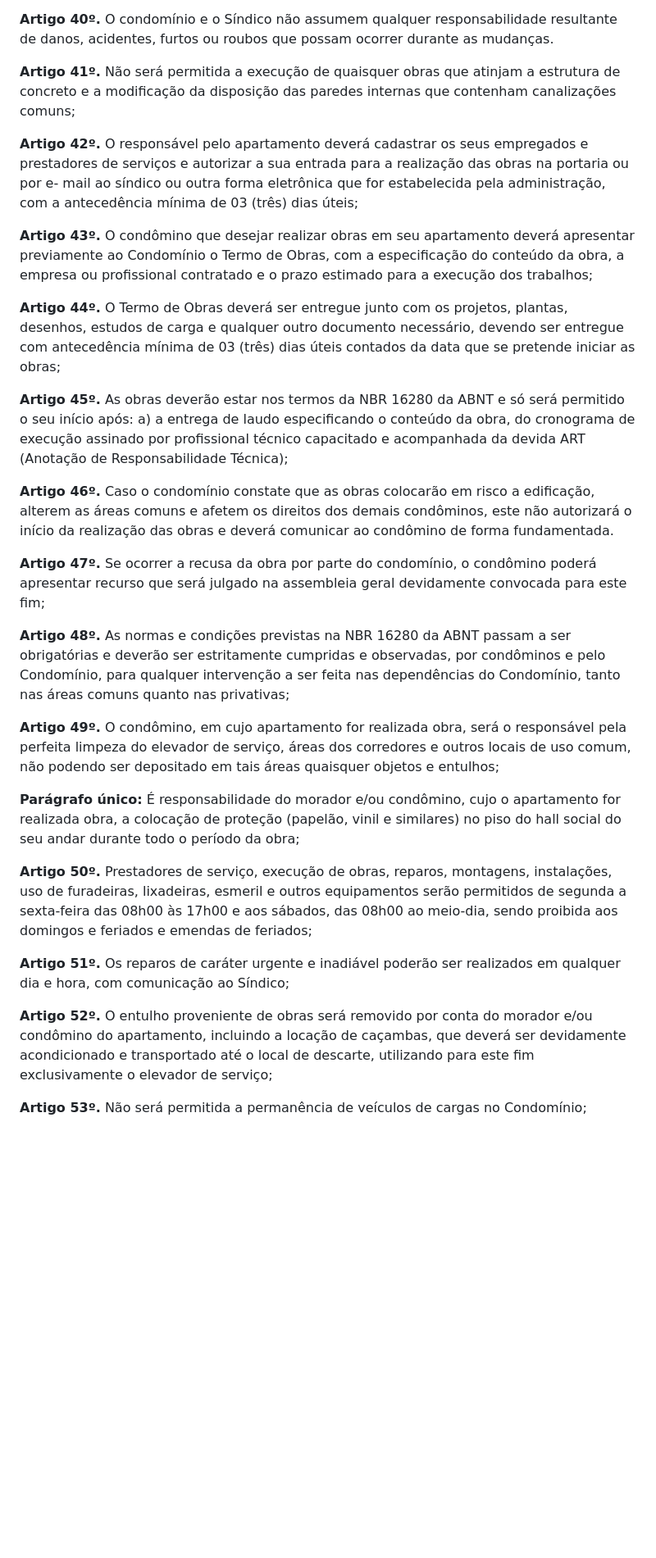
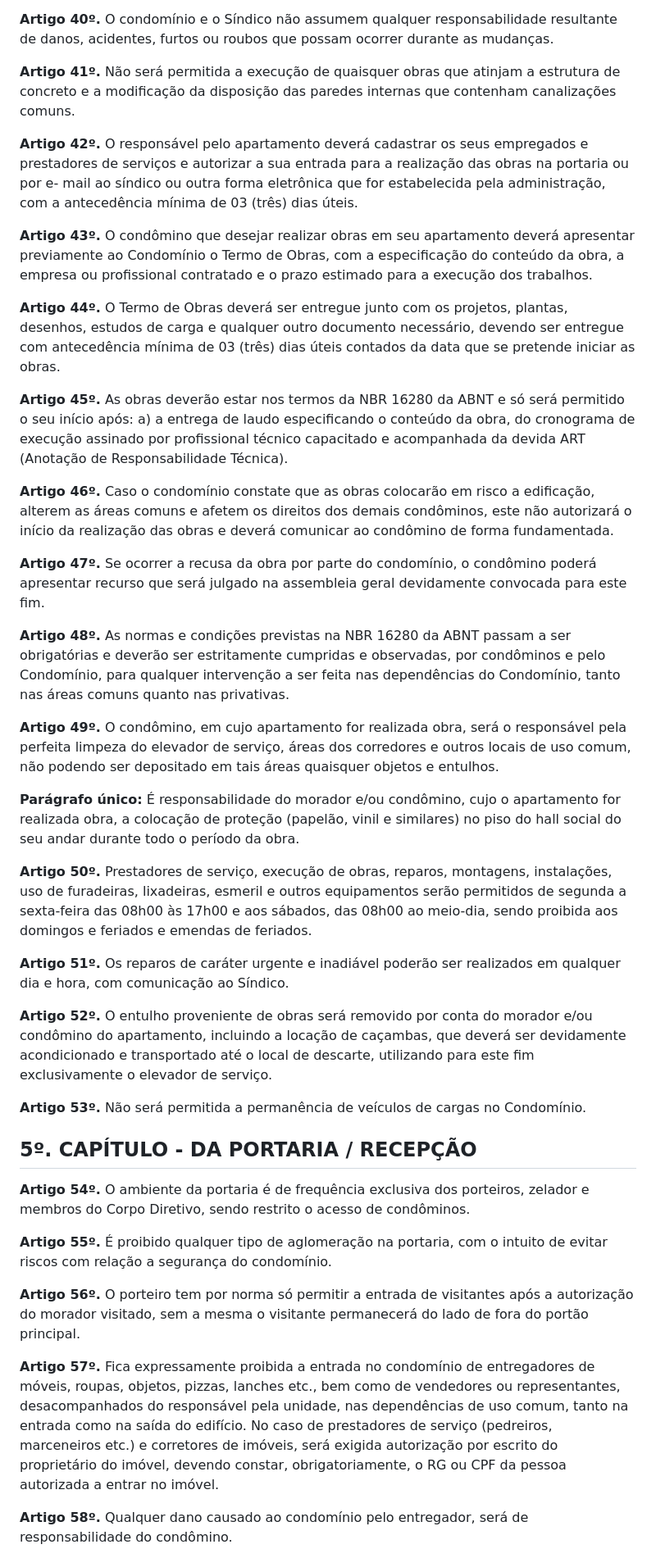
Before and after one commit to panoramicovphc/panoramicovphc.com.br, a Markdown page: docs/regulamento-interno.md, the part around the change printed below. Shown: that part at 82% size. Rendered like a GitHub page; blank space fills up the shorter version.

```diff
--- a/docs/regulamento-interno.md
+++ b/docs/regulamento-interno.md
@@ -88,30 +88,43 @@ Artigo 9º. O condômino responderá perante o condomínio pelos atos praticados
 
 **Artigo 40º.** O condomínio e o Síndico não assumem qualquer responsabilidade resultante de danos, acidentes, furtos ou roubos que possam ocorrer durante as mudanças.
 
-**Artigo 41º.** Não será permitida a execução de quaisquer obras que atinjam a estrutura de concreto e a modificação da disposição das paredes internas que contenham canalizações comuns;
+**Artigo 41º.** Não será permitida a execução de quaisquer obras que atinjam a estrutura de concreto e a modificação da disposição das paredes internas que contenham canalizações comuns.
 
-**Artigo 42º.** O responsável pelo apartamento deverá cadastrar os seus empregados e prestadores de serviços e autorizar a sua entrada para a realização das obras na portaria ou por e- mail ao síndico ou outra forma eletrônica que for estabelecida pela administração, com a antecedência mínima de 03 (três) dias úteis;
+**Artigo 42º.** O responsável pelo apartamento deverá cadastrar os seus empregados e prestadores de serviços e autorizar a sua entrada para a realização das obras na portaria ou por e- mail ao síndico ou outra forma eletrônica que for estabelecida pela administração, com a antecedência mínima de 03 (três) dias úteis.
 
-**Artigo 43º.** O condômino que desejar realizar obras em seu apartamento deverá apresentar previamente ao Condomínio o Termo de Obras, com a especificação do conteúdo da obra, a empresa ou profissional contratado e o prazo estimado para a execução dos trabalhos;
+**Artigo 43º.** O condômino que desejar realizar obras em seu apartamento deverá apresentar previamente ao Condomínio o Termo de Obras, com a especificação do conteúdo da obra, a empresa ou profissional contratado e o prazo estimado para a execução dos trabalhos.
 
-**Artigo 44º.** O Termo de Obras deverá ser entregue junto com os projetos, plantas, desenhos, estudos de carga e qualquer outro documento necessário, devendo ser entregue com antecedência mínima de 03 (três) dias úteis contados da data que se pretende iniciar as obras;
+**Artigo 44º.** O Termo de Obras deverá ser entregue junto com os projetos, plantas, desenhos, estudos de carga e qualquer outro documento necessário, devendo ser entregue com antecedência mínima de 03 (três) dias úteis contados da data que se pretende iniciar as obras.
 
-**Artigo 45º.** As obras deverão estar nos termos da NBR 16280 da ABNT e só será permitido o seu início após: a) a entrega de laudo especificando o conteúdo da obra, do cronograma de execução assinado por profissional técnico capacitado e acompanhada da devida ART (Anotação de Responsabilidade Técnica);
+**Artigo 45º.** As obras deverão estar nos termos da NBR 16280 da ABNT e só será permitido o seu início após: a) a entrega de laudo especificando o conteúdo da obra, do cronograma de execução assinado por profissional técnico capacitado e acompanhada da devida ART (Anotação de Responsabilidade Técnica).
 
 **Artigo 46º.** Caso o condomínio constate que as obras colocarão em risco a edificação, alterem as áreas comuns e afetem os direitos dos demais condôminos, este não autorizará o início da realização das obras e deverá comunicar ao condômino de forma fundamentada.
 
-**Artigo 47º.** Se ocorrer a recusa da obra por parte do condomínio, o condômino poderá apresentar recurso que será julgado na assembleia geral devidamente convocada para este fim;
+**Artigo 47º.** Se ocorrer a recusa da obra por parte do condomínio, o condômino poderá apresentar recurso que será julgado na assembleia geral devidamente convocada para este fim.
 
-**Artigo 48º.** As normas e condições previstas na NBR 16280 da ABNT passam a ser obrigatórias e deverão ser estritamente cumpridas e observadas, por condôminos e pelo Condomínio, para qualquer intervenção a ser feita nas dependências do Condomínio, tanto nas áreas comuns quanto nas privativas;
+**Artigo 48º.** As normas e condições previstas na NBR 16280 da ABNT passam a ser obrigatórias e deverão ser estritamente cumpridas e observadas, por condôminos e pelo Condomínio, para qualquer intervenção a ser feita nas dependências do Condomínio, tanto nas áreas comuns quanto nas privativas.
 
-**Artigo 49º.** O condômino, em cujo apartamento for realizada obra, será o responsável pela perfeita limpeza do elevador de serviço, áreas dos corredores e outros locais de uso comum, não podendo ser depositado em tais áreas quaisquer objetos e entulhos;
+**Artigo 49º.** O condômino, em cujo apartamento for realizada obra, será o responsável pela perfeita limpeza do elevador de serviço, áreas dos corredores e outros locais de uso comum, não podendo ser depositado em tais áreas quaisquer objetos e entulhos.
 
-**Parágrafo único:** É responsabilidade do morador e/ou condômino, cujo o apartamento for realizada obra, a colocação de proteção (papelão, vinil e similares) no piso do hall social do seu andar durante todo o período da obra;
+**Parágrafo único:** É responsabilidade do morador e/ou condômino, cujo o apartamento for realizada obra, a colocação de proteção (papelão, vinil e similares) no piso do hall social do seu andar durante todo o período da obra.
 
-**Artigo 50º.** Prestadores de serviço, execução de obras, reparos, montagens, instalações, uso de furadeiras, lixadeiras, esmeril e outros equipamentos serão permitidos de segunda a sexta-feira das 08h00 às 17h00 e aos sábados, das 08h00 ao meio-dia, sendo proibida aos domingos e feriados e emendas de feriados;
+**Artigo 50º.** Prestadores de serviço, execução de obras, reparos, montagens, instalações, uso de furadeiras, lixadeiras, esmeril e outros equipamentos serão permitidos de segunda a sexta-feira das 08h00 às 17h00 e aos sábados, das 08h00 ao meio-dia, sendo proibida aos domingos e feriados e emendas de feriados.
 
-**Artigo 51º.** Os reparos de caráter urgente e inadiável poderão ser realizados em qualquer dia e hora, com comunicação ao Síndico;
+**Artigo 51º.** Os reparos de caráter urgente e inadiável poderão ser realizados em qualquer dia e hora, com comunicação ao Síndico.
 
-**Artigo 52º.** O entulho proveniente de obras será removido por conta do morador e/ou condômino do apartamento, incluindo a locação de caçambas, que deverá ser devidamente acondicionado e transportado até o local de descarte, utilizando para este fim exclusivamente o elevador de serviço;
+**Artigo 52º.** O entulho proveniente de obras será removido por conta do morador e/ou condômino do apartamento, incluindo a locação de caçambas, que deverá ser devidamente acondicionado e transportado até o local de descarte, utilizando para este fim exclusivamente o elevador de serviço.
 
-**Artigo 53º.** Não será permitida a permanência de veículos de cargas no Condomínio;
+**Artigo 53º.** Não será permitida a permanência de veículos de cargas no Condomínio.
+
+## 5º. CAPÍTULO - DA PORTARIA / RECEPÇÃO
+
+**Artigo 54º.** O ambiente da portaria é de frequência exclusiva dos porteiros, zelador e membros do Corpo Diretivo, sendo restrito o acesso de condôminos.
+
+**Artigo 55º.** É proibido qualquer tipo de aglomeração na portaria, com o intuito de evitar riscos com relação a segurança do condomínio.
+
+**Artigo 56º.** O porteiro tem por norma só permitir a entrada de visitantes após a autorização do morador visitado, sem a mesma o visitante permanecerá do lado de fora do portão principal.
+
+**Artigo 57º.** Fica expressamente proibida a entrada no condomínio de entregadores de móveis, roupas, objetos, pizzas, lanches etc., bem como de vendedores ou representantes, desacompanhados do responsável pela unidade, nas dependências de uso comum, tanto na entrada como na saída do edifício. No caso de prestadores de serviço (pedreiros, marceneiros etc.) e corretores de imóveis, será exigida autorização por escrito do proprietário do imóvel, devendo constar, obrigatoriamente, o RG ou CPF da pessoa autorizada a entrar no imóvel.
+
+**Artigo 58º.** Qualquer dano causado ao condomínio pelo entregador, será de responsabilidade do condômino.
+
```
Also changed, not shown: other parts of docs/regulamento-interno.md (+15 -0 lines).
